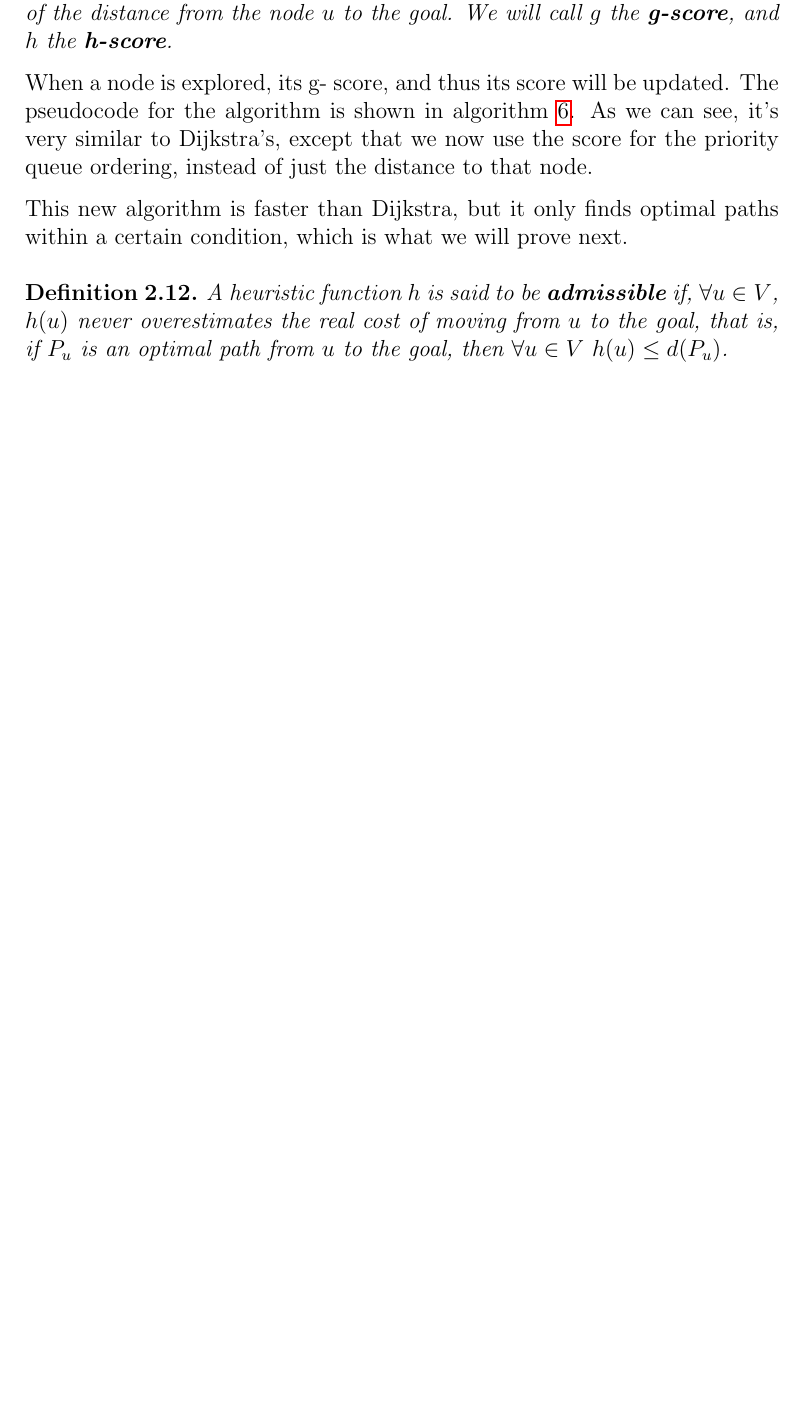
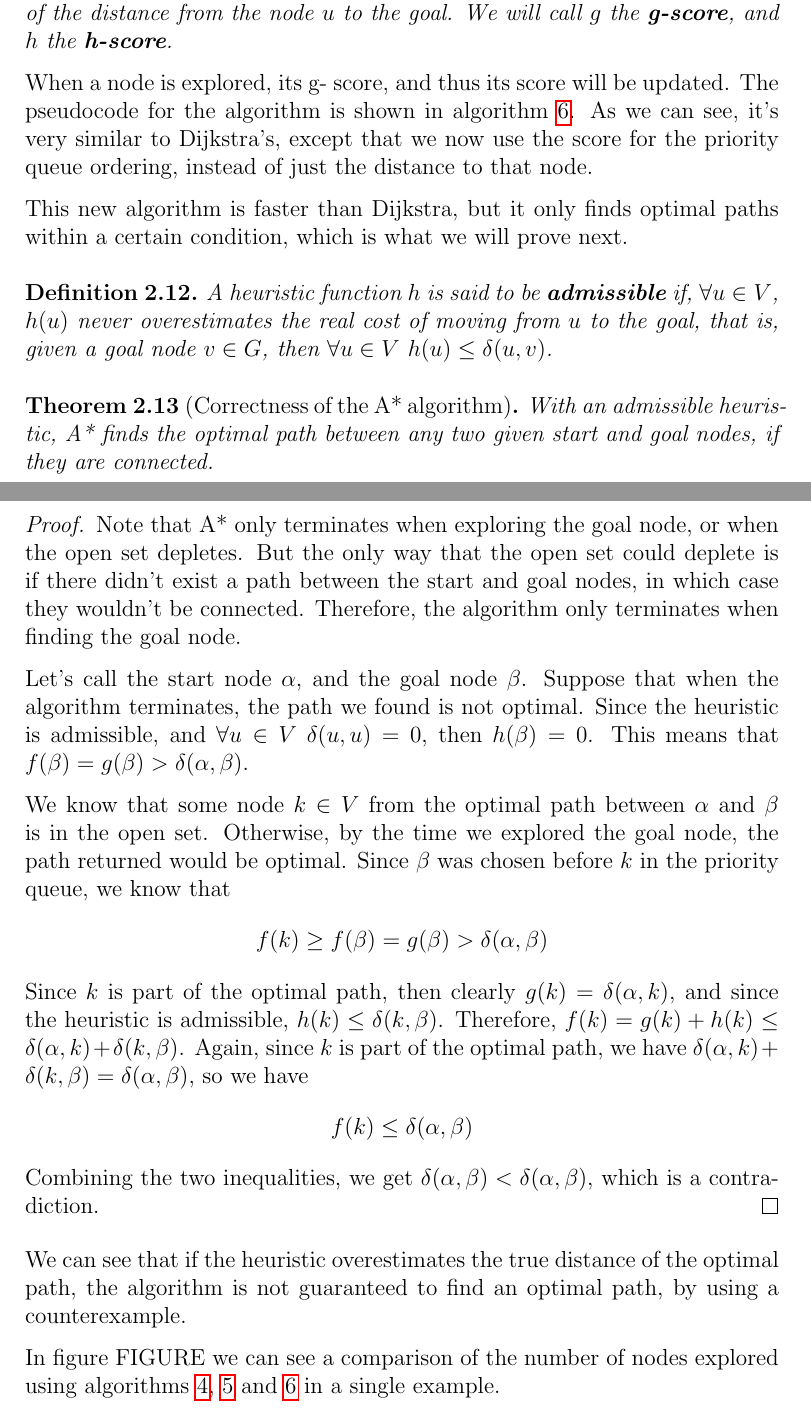
Before and after one commit to dmonzonis/pathfinding-article, a LaTeX thesis (pathfinding.tex): part of page 15 of 18 before the commit and two parts of pages 15 and 17 of 19 after it, the two joined at a grey line, cut so that both start at the same text, the shorter picture padded with empty space. Compiled offline with pdfLaTeX.

Commit message:
Add A* theorem and proof

```diff
--- a/pathfinding.tex
+++ b/pathfinding.tex
@@ -368,14 +368,6 @@ We will call $g$ the \textbf{g-score}, and $h$ the \textbf{h-score}.
 
 When a node is explored, its g- score, and thus its score will be updated. The pseudocode for the algorithm is shown in algorithm \ref{alg:astar}. As we can see, it's very similar to Dijkstra's, except that we now use the score for the priority queue ordering, instead of just the distance to that node.
 
-This new algorithm is faster than Dijkstra, but it only finds optimal paths within a certain condition, which is what we will prove next.
-
-\begin{definition}
-A heuristic function $h$ is said to be \textbf{admissible} if, $\forall u \in V$, $h(u)$ never overestimates the real cost of moving from $u$ to the goal, that is, if $P_u$ is an optimal path from $u$ to the goal, then $\forall u \in V \ h(u) \le d(P_u)$.
-\end{definition}
-
-
-
 \begin{algorithm}
 \caption{A* algorithm}
 \label{alg:astar}
@@ -416,3 +408,30 @@ A heuristic function $h$ is said to be \textbf{admissible} if, $\forall u \in V$
 \end{algorithmic}
 \end{algorithm}
 
+This new algorithm is faster than Dijkstra, but it only finds optimal paths within a certain condition, which is what we will prove next.
+
+\begin{definition}
+A heuristic function $h$ is said to be \textbf{admissible} if, $\forall u \in V$, $h(u)$ never overestimates the real cost of moving from $u$ to the goal, that is, given a goal node $v \in G$, then $\forall u \in V \ h(u) \le \delta(u, v)$.
+\end{definition}
+
+%TODO Write proof similar to Dijkstra's
+\begin{theorem}[Correctness of the A* algorithm]
+\label{thm:astar}
+With an admissible heuristic, A* finds the optimal path between any two given start and goal nodes, if they are connected.
+\end{theorem}
+\begin{proof}
+Note that A* only terminates when exploring the goal node, or when the open set depletes. But the only way 	that the open set could deplete is if there didn't exist a path between the start and goal nodes, in which case they wouldn't be connected. Therefore, the algorithm only terminates when finding the goal node.
+
+Let's call the start node $\alpha$, and the goal node $\beta$. Suppose that when the algorithm terminates, the path we found is not optimal. Since the heuristic is admissible, and $\forall u \in V \ \delta(u, u) = 0$, then $h(\beta) = 0$. This means that $f(\beta) = g(\beta) > \delta(\alpha, \beta)$.
+
+We know that some node $k \in V$ from the optimal path between $\alpha$ and $\beta$ is in the open set. Otherwise, by the time we explored the goal node, the path returned would be optimal. Since $\beta$ was chosen before $k$ in the priority queue, we know that
+\[f(k) \ge f(\beta) = g(\beta) > \delta(\alpha, \beta)\]
+Since $k$ is part of the optimal path, then clearly $g(k) = \delta(\alpha, k)$, and since the heuristic is admissible, $h(k) \le \delta(k, \beta)$. Therefore, $f(k) = g(k) + h(k) \le \delta(\alpha, k) + \delta(k, \beta)$. Again, since $k$ is part of the optimal path, we have $\delta(\alpha, k) + \delta(k, \beta) = \delta(\alpha, \beta)$, so we have
+\[f(k) \le \delta(\alpha, \beta)\]
+Combining the two inequalities, we get $\delta(\alpha, \beta) < \delta(\alpha, \beta)$, which is a contradiction.
+\end{proof}
+
+We can see that if the heuristic overestimates the true distance of the optimal path, the algorithm is not guaranteed to find an optimal path, by using a counterexample. %TODO show figure with counterexample
+
+%TODO insert figure
+In figure FIGURE we can see a comparison of the number of nodes explored using algorithms \ref{alg:dijkstra}, \ref{alg:greedy} and \ref{alg:astar} in a single example.
```
Also changed, not shown: pathfinding.tex (7 more changed lines).
